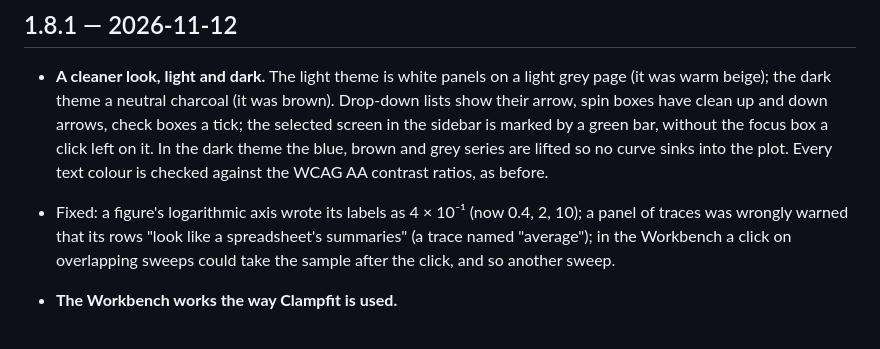
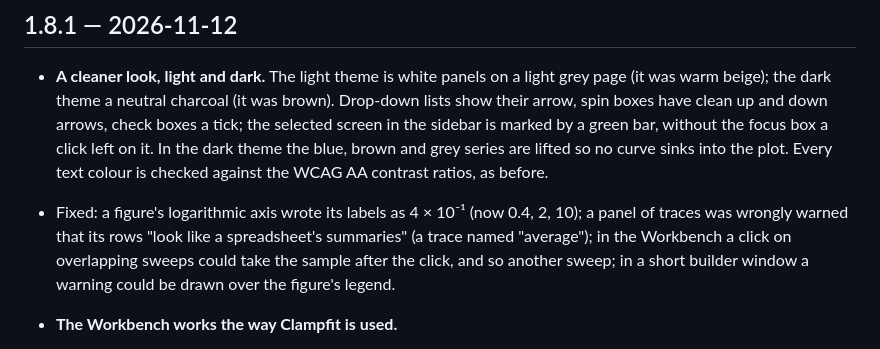
Before and after one commit to Du5ty0311/Clampwise, a Markdown page: CHANGELOG.md, the part around the change. Drawn GitHub-style.

```diff
--- a/CHANGELOG.md
+++ b/CHANGELOG.md
@@ -9,7 +9,8 @@
   plot. Every text colour is checked against the WCAG AA contrast ratios, as before.
 - Fixed: a figure's logarithmic axis wrote its labels as 4 × 10⁻¹ (now 0.4, 2, 10); a panel of traces was
   wrongly warned that its rows "look like a spreadsheet's summaries" (a trace named "average"); in the Workbench a
-  click on overlapping sweeps could take the sample after the click, and so another sweep.
+  click on overlapping sweeps could take the sample after the click, and so another sweep; in a short builder
+  window a warning could be drawn over the figure's legend.
 - **The Workbench works the way Clampfit is used.**
   - **Cursors.** Tick Cursors for two lines to drag over the trace; the line above the trace reads each one's
     time and value, Δt, the difference, the slope and the mean between them, on the sweep stepped to (else the
```
Also changed, not shown: README.md (+9 -2 lines), docs/images/builder.png (added), docs/images/check.png, docs/images/figures.png, docs/images/results.png, 1 other file.
